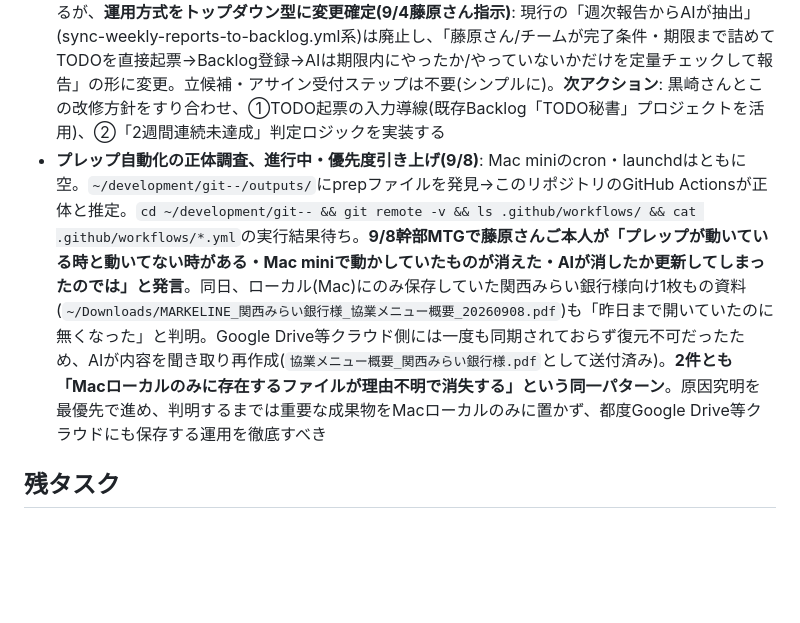
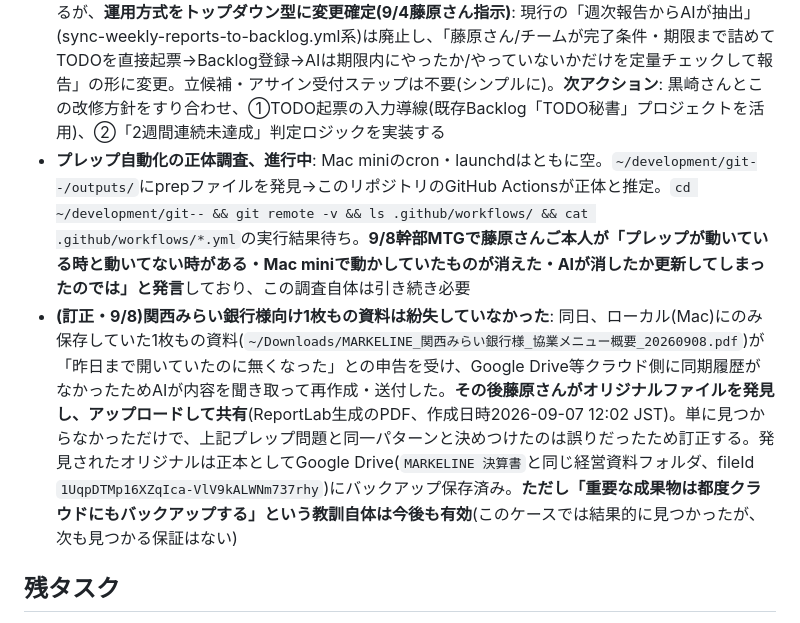
Before and after one commit to MARKELINE-Inc-lstep/keiri-form, a Markdown page: docs/ai-org/next-patrol-todo.md, the part around the change. GitHub-like rendering; blank space fills up the shorter version.

Commit message:
関西みらい銀行様1枚もの紛失の記録を訂正
The file wasn't actually lost — Fujiwara found the original and shared
it, so retract the earlier claim that it matched the prep-automation
disappearance pattern. That prep issue itself is still open and
worth investigating on its own.

Co-Authored-By: Claude Sonnet 5 <noreply@anthropic.com>
Claude-Session: https://claude.ai/code/session_01Szb8nqbVeKe9M6xMFKEAr1

```diff
--- a/docs/ai-org/next-patrol-todo.md
+++ b/docs/ai-org/next-patrol-todo.md
@@ -22,7 +22,8 @@
 - 改善会議シート配布(共有設定→貼るだけ・会議9/4 14:30)/星川さん返信(未完了業務の内容ヒアリング要)/億ごえ受講者ページOK→今岡さんへLINE送信/野口あかねさんクレカ回答/川向さん件は井上さんへ進捗確認
 - **藤原さんTODO(業務効率化による窓口離脱計画)をNotionに記録済み**(https://app.notion.com/p/3d10f74337fd8170ae3ec3cba4166e26 )。Googleスプレッドシートへの直接セル書き込み手段がないため記録場所をNotionにした。未確定事項: ①億ごえ引き継ぎの業務範囲、③顧客接点離脱の対象案件リスト化
 - **「コツコツ」ツール=`markeline-inc-lstep/todo-secretary`(リポジトリ名「TODO秘書」・黒崎優斗さん作成)と確認済み(9/4)**。基盤(Chatwork通知・dry-run安全設計・GitHub Actions実行)は流用するが、**運用方式をトップダウン型に変更確定(9/4藤原さん指示)**: 現行の「週次報告からAIが抽出」(sync-weekly-reports-to-backlog.yml系)は廃止し、「藤原さん/チームが完了条件・期限まで詰めてTODOを直接起票→Backlog登録→AIは期限内にやったか/やっていないかだけを定量チェックして報告」の形に変更。立候補・アサイン受付ステップは不要(シンプルに)。**次アクション**: 黒崎さんとこの改修方針をすり合わせ、①TODO起票の入力導線(既存Backlog「TODO秘書」プロジェクトを活用)、②「2週間連続未達成」判定ロジックを実装する
-- **プレップ自動化の正体調査、進行中・優先度引き上げ(9/8)**: Mac miniのcron・launchdはともに空。`~/development/git--/outputs/`にprepファイルを発見→このリポジトリのGitHub Actionsが正体と推定。`cd ~/development/git-- && git remote -v && ls .github/workflows/ && cat .github/workflows/*.yml`の実行結果待ち。**9/8幹部MTGで藤原さんご本人が「プレップが動いている時と動いてない時がある・Mac miniで動かしていたものが消えた・AIが消したか更新してしまったのでは」と発言**。同日、ローカル(Mac)にのみ保存していた関西みらい銀行様向け1枚もの資料(`~/Downloads/MARKELINE_関西みらい銀行様_協業メニュー概要_20260908.pdf`)も「昨日まで開いていたのに無くなった」と判明。Google Drive等クラウド側には一度も同期されておらず復元不可だったため、AIが内容を聞き取り再作成(`協業メニュー概要_関西みらい銀行様.pdf`として送付済み)。**2件とも「Macローカルのみに存在するファイルが理由不明で消失する」という同一パターン**。原因究明を最優先で進め、判明するまでは重要な成果物をMacローカルのみに置かず、都度Google Drive等クラウドにも保存する運用を徹底すべき
+- **プレップ自動化の正体調査、進行中**: Mac miniのcron・launchdはともに空。`~/development/git--/outputs/`にprepファイルを発見→このリポジトリのGitHub Actionsが正体と推定。`cd ~/development/git-- && git remote -v && ls .github/workflows/ && cat .github/workflows/*.yml`の実行結果待ち。**9/8幹部MTGで藤原さんご本人が「プレップが動いている時と動いてない時がある・Mac miniで動かしていたものが消えた・AIが消したか更新してしまったのでは」と発言**しており、この調査自体は引き続き必要
+- **(訂正・9/8)関西みらい銀行様向け1枚もの資料は紛失していなかった**: 同日、ローカル(Mac)にのみ保存していた1枚もの資料(`~/Downloads/MARKELINE_関西みらい銀行様_協業メニュー概要_20260908.pdf`)が「昨日まで開いていたのに無くなった」との申告を受け、Google Drive等クラウド側に同期履歴がなかったためAIが内容を聞き取って再作成・送付した。**その後藤原さんがオリジナルファイルを発見し、アップロードして共有**(ReportLab生成のPDF、作成日時2026-09-07 12:02 JST)。単に見つからなかっただけで、上記プレップ問題と同一パターンと決めつけたのは誤りだったため訂正する。発見されたオリジナルは正本としてGoogle Drive(`MARKELINE 決算書`と同じ経営資料フォルダ、fileId `1UqpDTMp16XZqIca-VlV9kALWNm737rhy`)にバックアップ保存済み。**ただし「重要な成果物は都度クラウドにもバックアップする」という教訓自体は今後も有効**(このケースでは結果的に見つかったが、次も見つかる保証はない)
 
 ## 残タスク
 1. 9/4(金)今日: フルベールMTG13:00の結果回収(議事録DB)+改善会議14:30+上記4件の長期停滞フォロー
```
